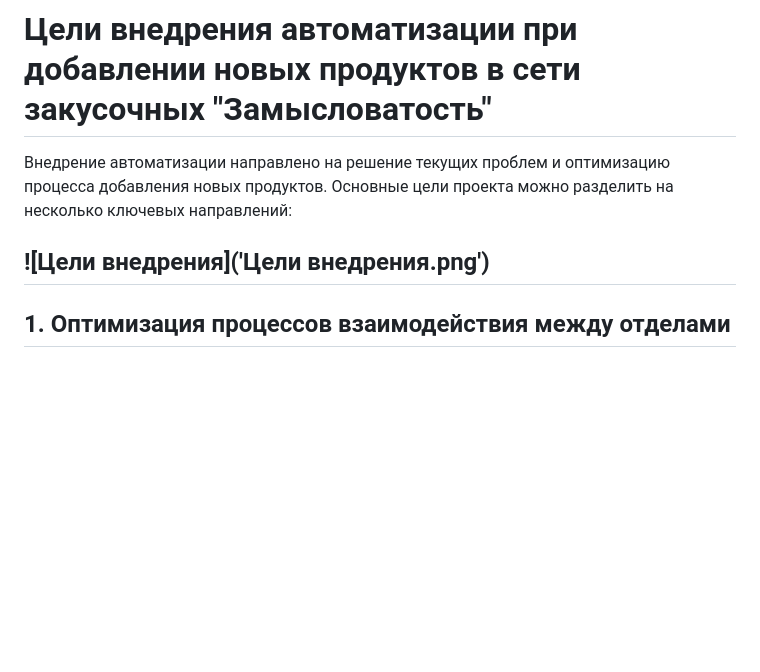
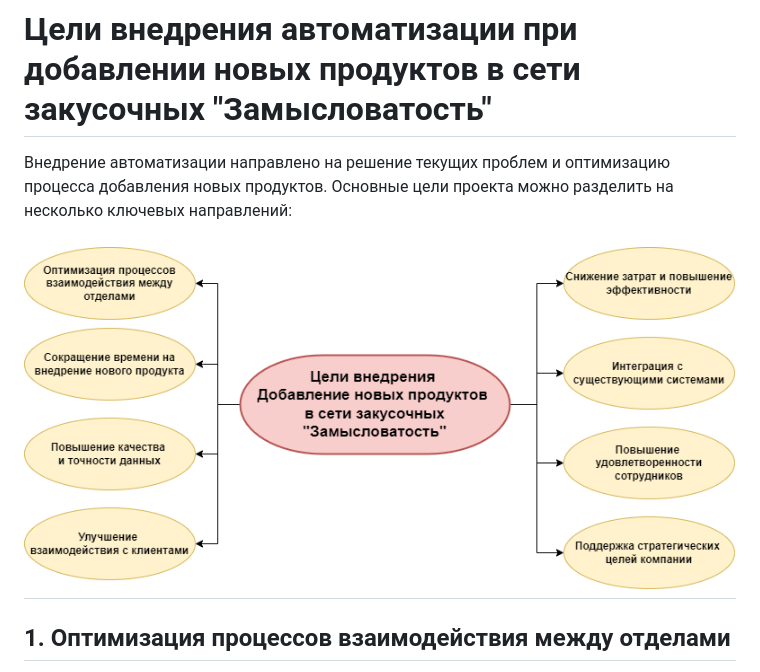
Before and after one commit to pgugninskiy/LeadSA, a Markdown page: Итоговая документация по проекту/02. Цели внедрения проекта.md, the part around the change. Drawn GitHub-style; blank space fills up the shorter version.

```diff
--- a/Итоговая документация по проекту/02. Цели внедрения проекта.md
+++ b/Итоговая документация по проекту/02. Цели внедрения проекта.md
@@ -2,7 +2,7 @@
 
 Внедрение автоматизации направлено на решение текущих проблем и оптимизацию процесса добавления новых продуктов. Основные цели проекта можно разделить на несколько ключевых направлений:
 
-![Цели внедрения]('Цели внедрения.png')
+![Цели внедрения](Цели%20внедрения.png)
 ---
 
 ## 1. **Оптимизация процессов взаимодействия между отделами**
```
Also changed, not shown: Итоговая документация по проекту/03. Описание проекта и основных решаемых задач.md (+65 -0 lines), Итоговая документация по проекту/04. Roadmap проекта (диаграмма Ганта).md (+101 -0 lines).
